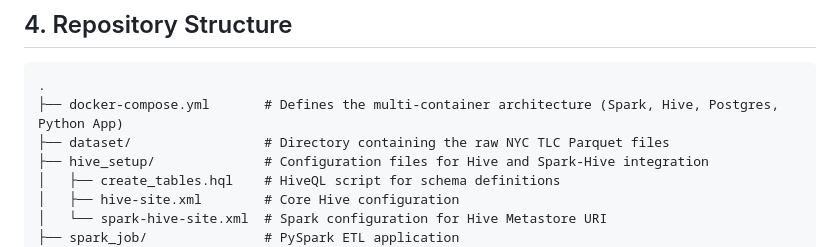
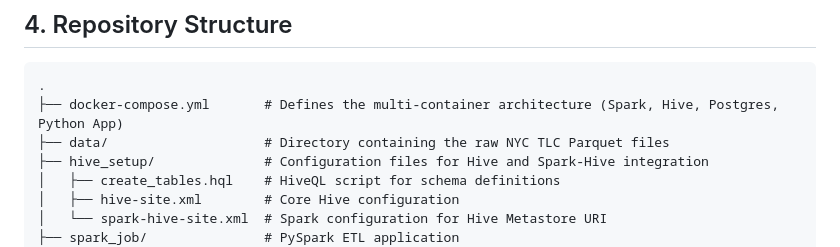
Before and after one commit to tasneemsaleh23/NYC_Taxi_Data_Analytics_Pipeline, a Markdown page: README.md, the part around the change. GitHub-like rendering.

````diff
--- a/README.md
+++ b/README.md
@@ -54,7 +54,7 @@ flowchart LR
 ```text
 .
 ├── docker-compose.yml       # Defines the multi-container architecture (Spark, Hive, Postgres, Python App)
-├── dataset/                 # Directory containing the raw NYC TLC Parquet files
+├── data/                    # Directory containing the raw NYC TLC Parquet files
 ├── hive_setup/              # Configuration files for Hive and Spark-Hive integration
 │   ├── create_tables.hql    # HiveQL script for schema definitions
 │   ├── hive-site.xml        # Core Hive configuration
````
